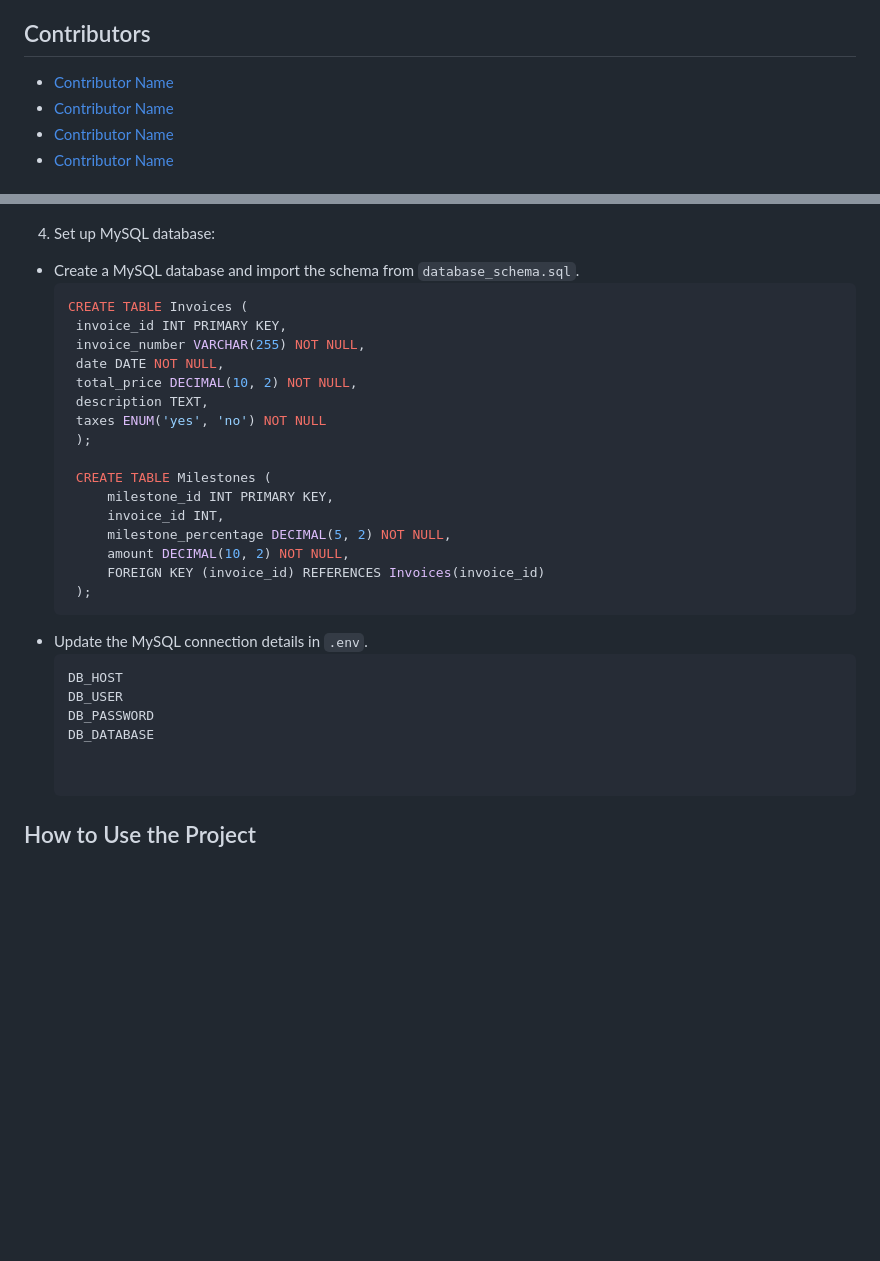
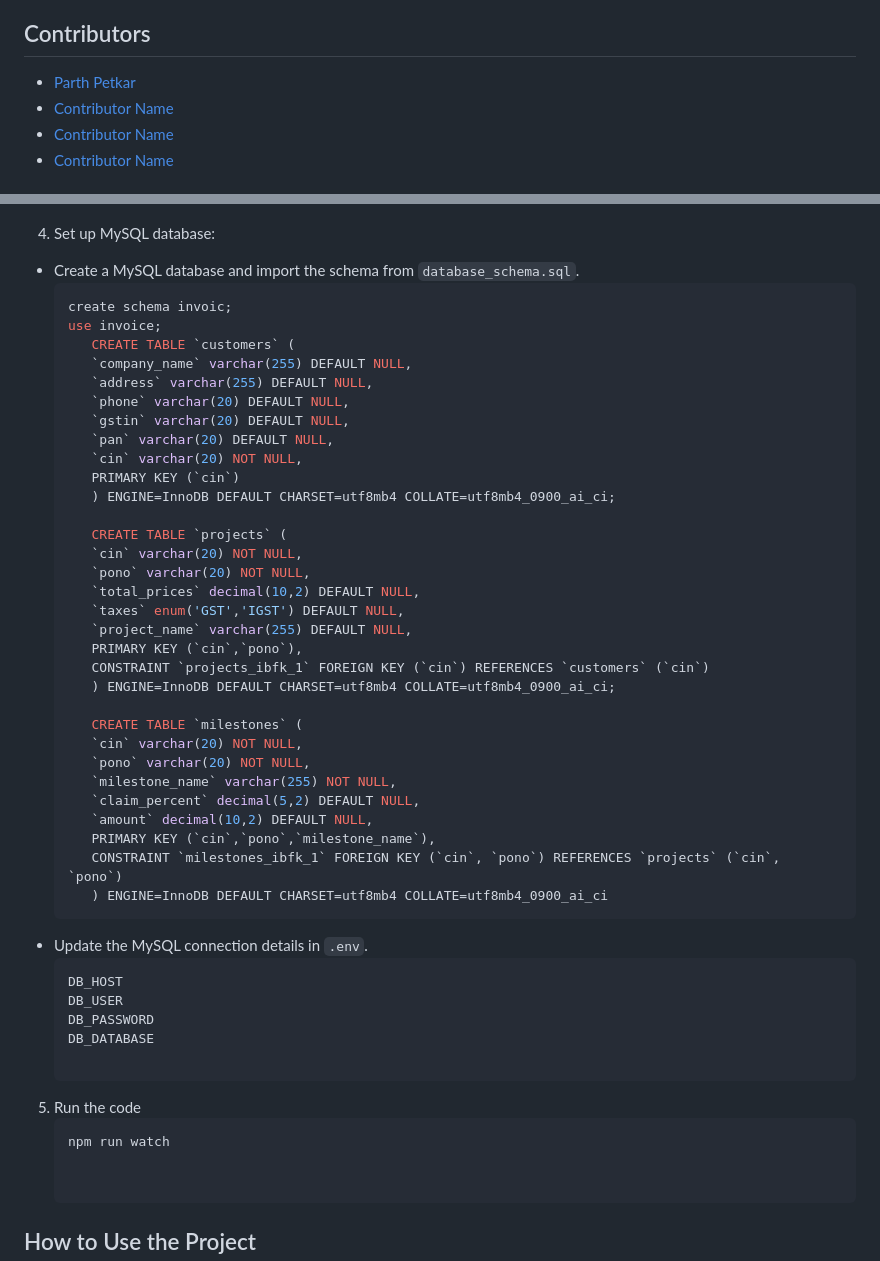
Before and after one commit to parthpetkar/Invoice-Generator-using-Electron.js, a Markdown page: README.md, 2 parts joined by grey strips. Drawn GitHub-style; blank space fills up the shorter version.

````diff
--- a/README.md
+++ b/README.md
@@ -19,7 +19,7 @@
 This project aims to provide a comprehensive solution for generating invoices using Electron.js, MySQL, and Node.js. It offers a user-friendly interface for managing invoices efficiently.
 
 ## Contributors
-- [Contributor Name](https://github.com/parthpetkar)
+- [Parth Petkar](https://github.com/parthpetkar)
 - [Contributor Name](https://github.com/contributor)
 - [Contributor Name](https://github.com/contributor)
 - [Contributor Name](https://github.com/contributor)
@@ -52,28 +52,47 @@ To install and run this project locally, follow these steps:
 4. Set up MySQL database:
 - Create a MySQL database and import the schema from `database_schema.sql`.
    ```sql
-   CREATE TABLE Invoices (
-    invoice_id INT PRIMARY KEY,
-    invoice_number VARCHAR(255) NOT NULL,
-    date DATE NOT NULL,
-    total_price DECIMAL(10, 2) NOT NULL,
-    description TEXT,
-    taxes ENUM('yes', 'no') NOT NULL
-    );
+   create schema invoic;
+   use invoice;
+      CREATE TABLE `customers` (
+      `company_name` varchar(255) DEFAULT NULL,
+      `address` varchar(255) DEFAULT NULL,
+      `phone` varchar(20) DEFAULT NULL,
+      `gstin` varchar(20) DEFAULT NULL,
+      `pan` varchar(20) DEFAULT NULL,
+      `cin` varchar(20) NOT NULL,
+      PRIMARY KEY (`cin`)
+      ) ENGINE=InnoDB DEFAULT CHARSET=utf8mb4 COLLATE=utf8mb4_0900_ai_ci;
 
-    CREATE TABLE Milestones (
-        milestone_id INT PRIMARY KEY,
-        invoice_id INT,
-        milestone_percentage DECIMAL(5, 2) NOT NULL,
-        amount DECIMAL(10, 2) NOT NULL,
-        FOREIGN KEY (invoice_id) REFERENCES Invoices(invoice_id)
-    );
+      CREATE TABLE `projects` (
+      `cin` varchar(20) NOT NULL,
+      `pono` varchar(20) NOT NULL,
+      `total_prices` decimal(10,2) DEFAULT NULL,
+      `taxes` enum('GST','IGST') DEFAULT NULL,
+      `project_name` varchar(255) DEFAULT NULL,
+      PRIMARY KEY (`cin`,`pono`),
+      CONSTRAINT `projects_ibfk_1` FOREIGN KEY (`cin`) REFERENCES `customers` (`cin`)
+      ) ENGINE=InnoDB DEFAULT CHARSET=utf8mb4 COLLATE=utf8mb4_0900_ai_ci;
+
+      CREATE TABLE `milestones` (
+      `cin` varchar(20) NOT NULL,
+      `pono` varchar(20) NOT NULL,
+      `milestone_name` varchar(255) NOT NULL,
+      `claim_percent` decimal(5,2) DEFAULT NULL,
+      `amount` decimal(10,2) DEFAULT NULL,
+      PRIMARY KEY (`cin`,`pono`,`milestone_name`),
+      CONSTRAINT `milestones_ibfk_1` FOREIGN KEY (`cin`, `pono`) REFERENCES `projects` (`cin`, `pono`)
+      ) ENGINE=InnoDB DEFAULT CHARSET=utf8mb4 COLLATE=utf8mb4_0900_ai_ci
 - Update the MySQL connection details in `.env`.
    ```
    DB_HOST
    DB_USER
    DB_PASSWORD
    DB_DATABASE
+
+5. Run the code
+   ```bash
+   npm run watch
 
 
 ## How to Use the Project
````
